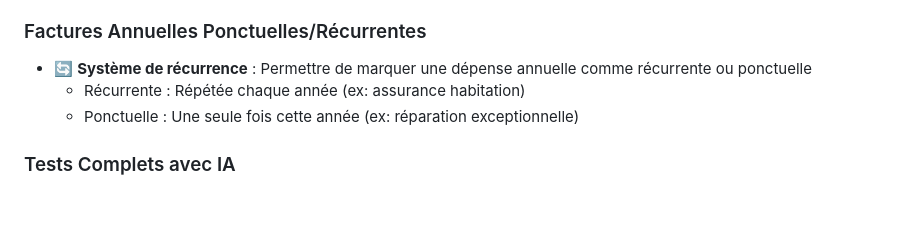
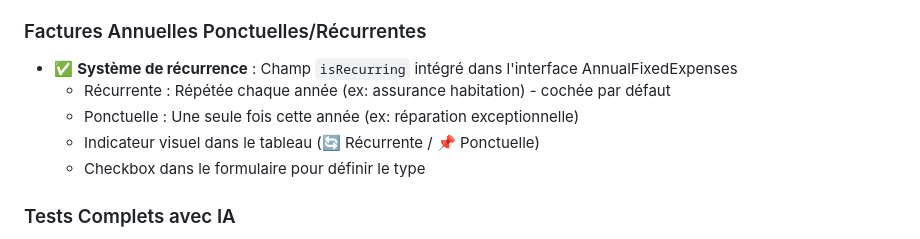
Before and after one commit to PavelDelhomme/budget-web-youyou, a Markdown page: STATUS.md, the part around the change. Rendered like a GitHub page; blank space fills up the shorter version.

Commit message:
📝 STATUS.md : Mise à jour factures récurrentes complètes

```diff
--- a/STATUS.md
+++ b/STATUS.md
@@ -166,9 +166,11 @@
   - Interface pour créer des exceptions mensuelles
 
 ### Factures Annuelles Ponctuelles/Récurrentes
-- 🔄 **Système de récurrence** : Permettre de marquer une dépense annuelle comme récurrente ou ponctuelle
-  - Récurrente : Répétée chaque année (ex: assurance habitation)
+- ✅ **Système de récurrence** : Champ `isRecurring` intégré dans l'interface AnnualFixedExpenses
+  - Récurrente : Répétée chaque année (ex: assurance habitation) - cochée par défaut
   - Ponctuelle : Une seule fois cette année (ex: réparation exceptionnelle)
+  - Indicateur visuel dans le tableau (🔄 Récurrente / 📌 Ponctuelle)
+  - Checkbox dans le formulaire pour définir le type
 
 ### Tests Complets avec IA
 - 🔄 **Tests automatisés IA** : Tests pour vérifier que les prédictions IA fonctionnent correctement
```
